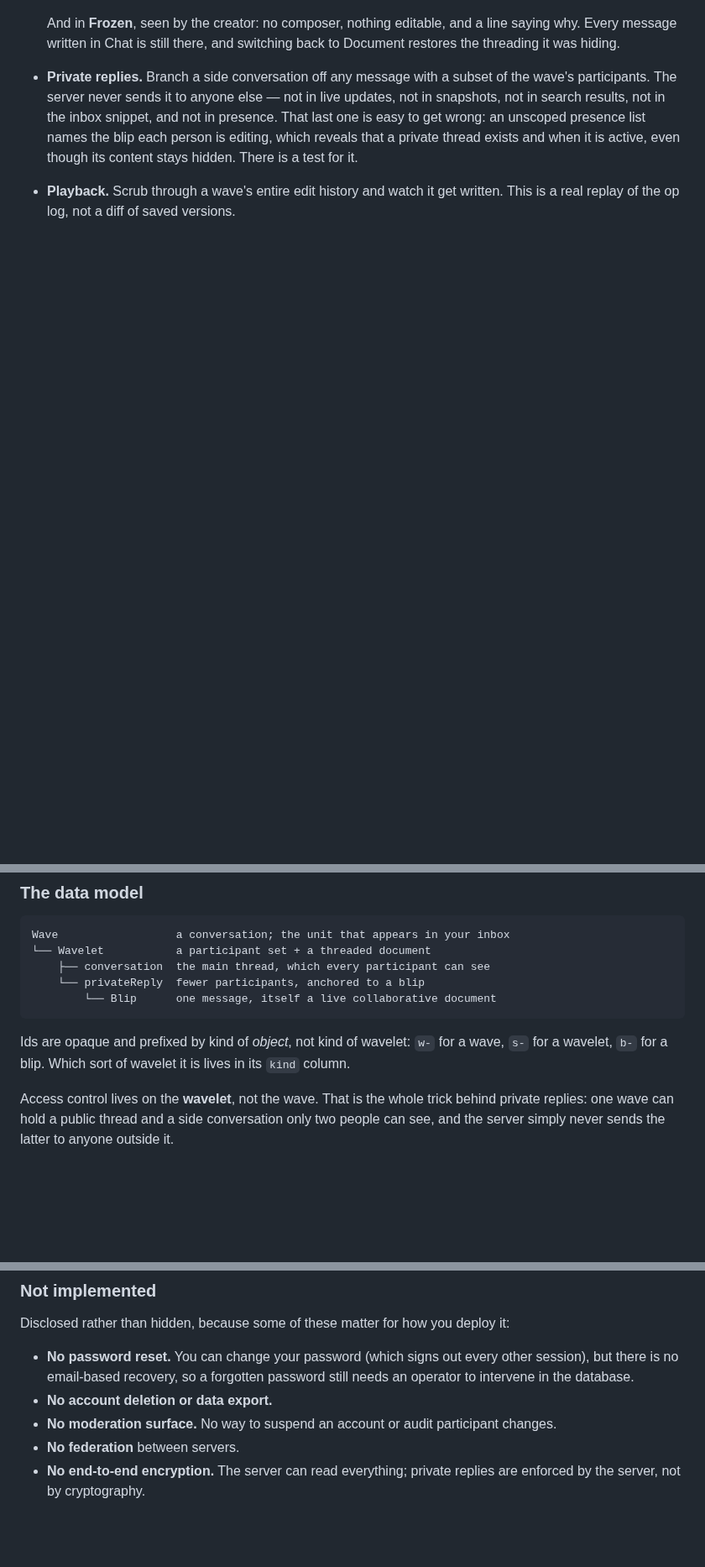
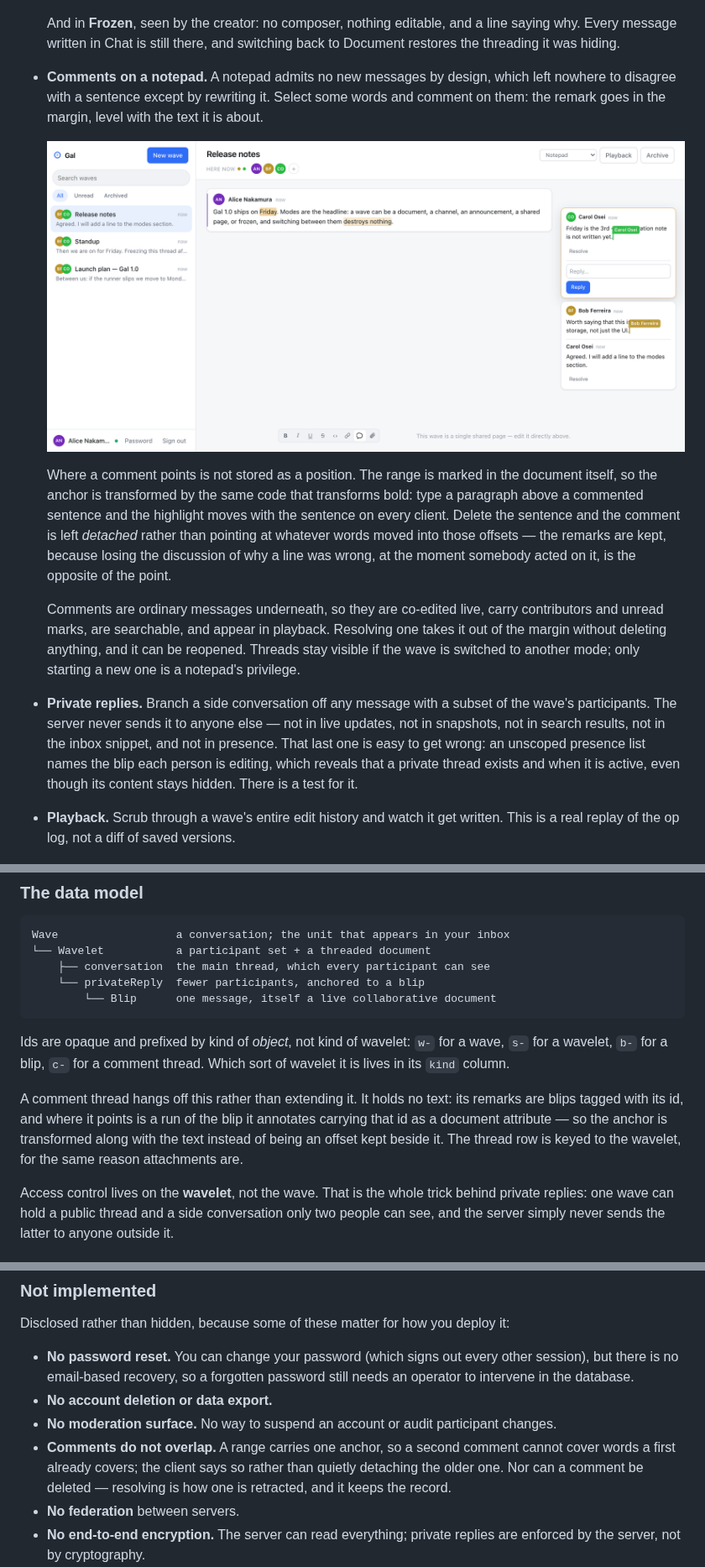
Before and after one commit to tensorspace-ai/gal, a Markdown page: README.md, 3 parts joined by grey strips. Shown at 84% size. GitHub-like rendering; pictures changed too: docs/screenshots/mode-notepad.png (added); blank space fills up the shorter version.

````diff
--- a/README.md
+++ b/README.md
@@ -149,6 +149,28 @@ upgrading.
   And in **Frozen**, seen by the creator: no composer, nothing editable, and a
   line saying why. Every message written in Chat is still there, and switching
   back to Document restores the threading it was hiding.
+- **Comments on a notepad.** A notepad admits no new messages by design, which
+  left nowhere to disagree with a sentence except by rewriting it. Select some
+  words and comment on them: the remark goes in the margin, level with the text
+  it is about.
+
+  ![A notepad with two phrases highlighted and a comment card beside each in the
+  right-hand margin, one of them holding a reply and a reply
+  box](docs/screenshots/mode-notepad.png)
+
+  Where a comment points is not stored as a position. The range is marked in the
+  document itself, so the anchor is transformed by the same code that transforms
+  bold: type a paragraph above a commented sentence and the highlight moves with
+  the sentence on every client. Delete the sentence and the comment is left
+  *detached* rather than pointing at whatever words moved into those offsets —
+  the remarks are kept, because losing the discussion of why a line was wrong,
+  at the moment somebody acted on it, is the opposite of the point.
+
+  Comments are ordinary messages underneath, so they are co-edited live, carry
+  contributors and unread marks, are searchable, and appear in playback.
+  Resolving one takes it out of the margin without deleting anything, and it can
+  be reopened. Threads stay visible if the wave is switched to another mode;
+  only starting a new one is a notepad's privilege.
 - **Private replies.** Branch a side conversation off any message with a subset
   of the wave's participants. The server never sends it to anyone else — not in
   live updates, not in snapshots, not in search results, not in the inbox
@@ -228,8 +250,14 @@ Wave                  a conversation; the unit that appears in your inbox
 ```
 
 Ids are opaque and prefixed by kind of *object*, not kind of wavelet: `w-` for a
-wave, `s-` for a wavelet, `b-` for a blip. Which sort of wavelet it is lives in
-its `kind` column.
+wave, `s-` for a wavelet, `b-` for a blip, `c-` for a comment thread. Which sort
+of wavelet it is lives in its `kind` column.
+
+A comment thread hangs off this rather than extending it. It holds no text: its
+remarks are blips tagged with its id, and where it points is a run of the blip
+it annotates carrying that id as a document attribute — so the anchor is
+transformed along with the text instead of being an offset kept beside it. The
+thread row is keyed to the wavelet, for the same reason attachments are.
 
 Access control lives on the **wavelet**, not the wave. That is the whole trick
 behind private replies: one wave can hold a public thread and a side conversation
@@ -393,6 +421,10 @@ Disclosed rather than hidden, because some of these matter for how you deploy it
 - **No account deletion or data export.**
 - **No moderation surface.** No way to suspend an account or audit participant
   changes.
+- **Comments do not overlap.** A range carries one anchor, so a second comment
+  cannot cover words a first already covers; the client says so rather than
+  quietly detaching the older one. Nor can a comment be deleted — resolving is
+  how one is retracted, and it keeps the record.
 - **No federation** between servers.
 - **No end-to-end encryption.** The server can read everything; private replies
   are enforced by the server, not by cryptography.
````
Also changed, not shown: other parts of README.md (+1 -1 lines), AGENTS.md (+30 -4 lines), CHANGELOG.md (+24 -0 lines), docs/screenshots/mode-chat.png, docs/screenshots/playback.png, docs/screenshots/wave.png, 3 other files.
